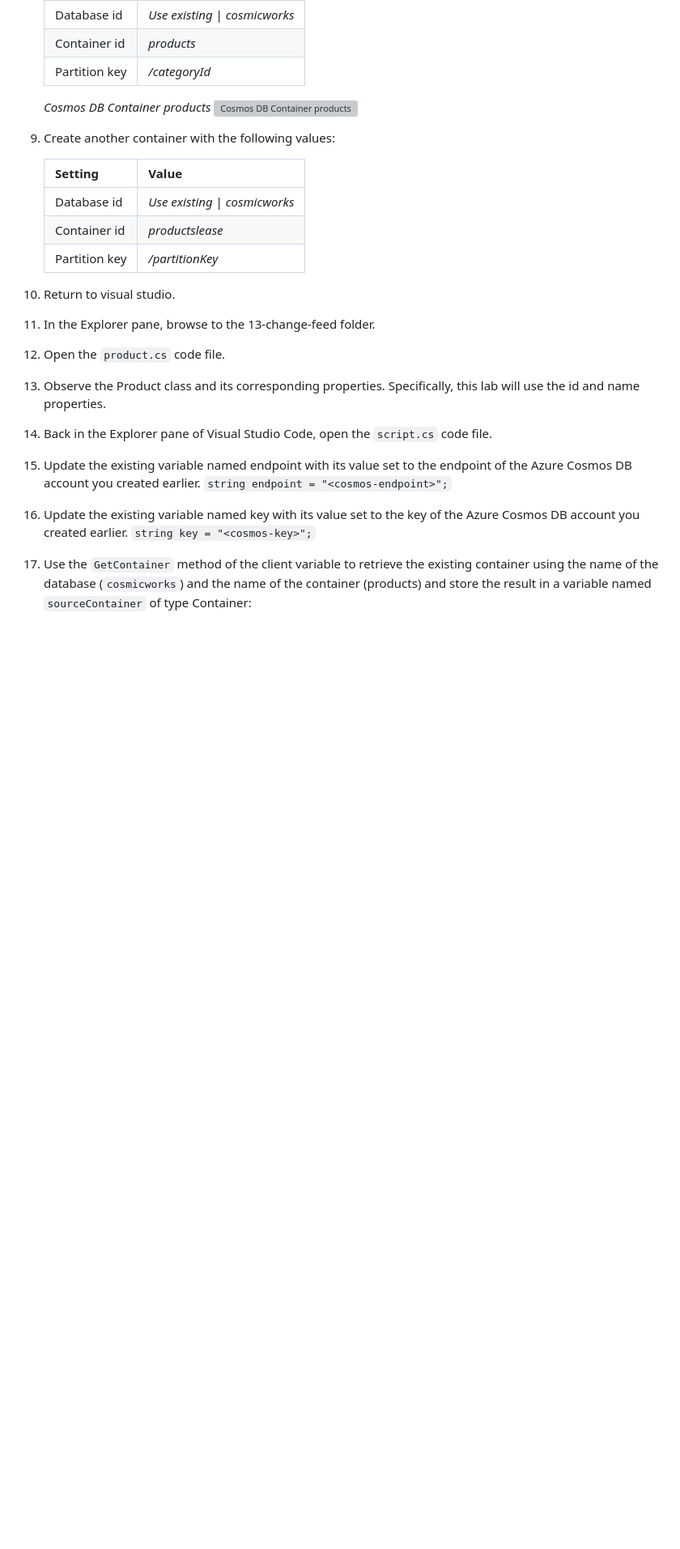
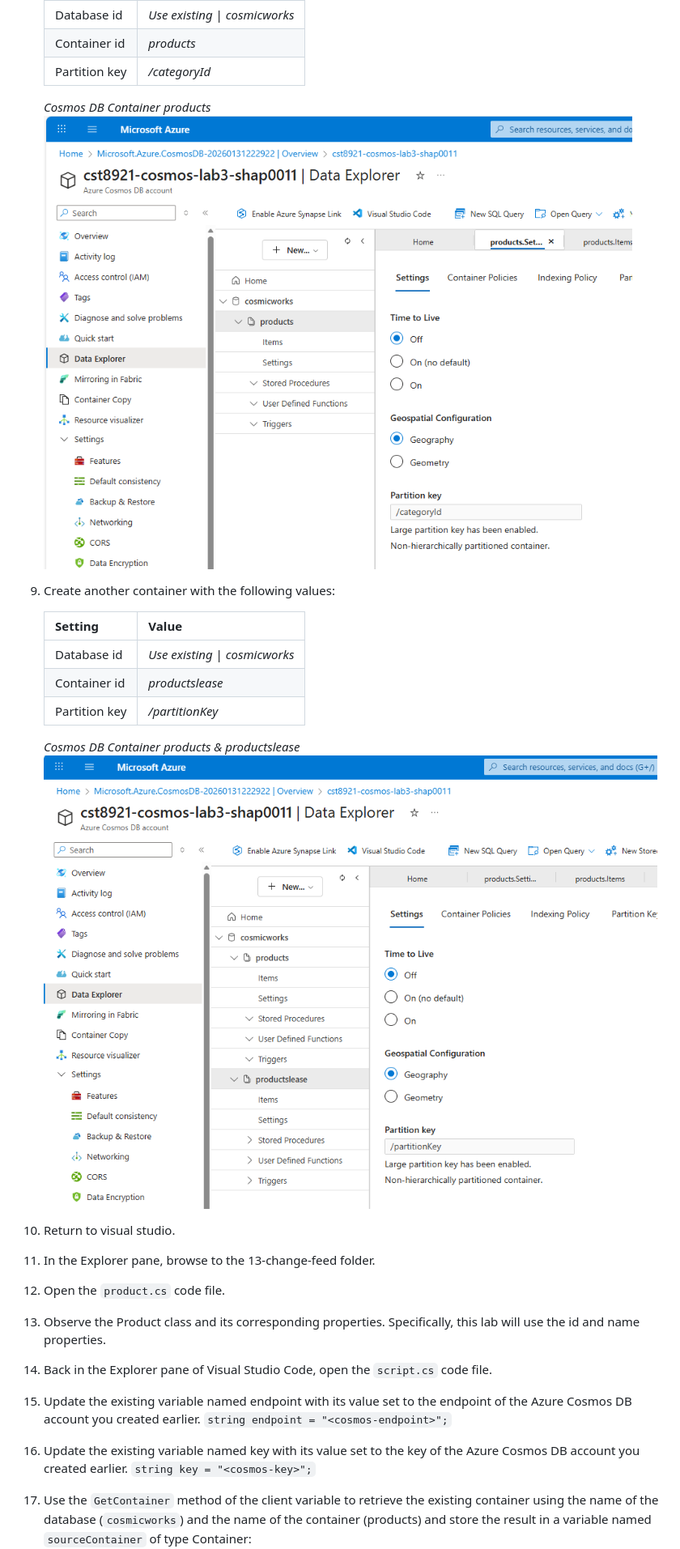
Before and after one commit to shap0011/26W_CST8921_Cloud_Industry_Trends, a Markdown page: Lab3/Lab3_README.md, the part around the change. Shown at 81% size. GitHub-like rendering; blank space fills up the shorter version; grey boxes are pictures that could not be loaded.

Commit message:
Create container 'productlease'

```diff
--- a/Lab3/Lab3_README.md
+++ b/Lab3/Lab3_README.md
@@ -67,7 +67,7 @@ In this lab, you will use the change feed processor functionality in the .NET SD
     | Partition key  | */categoryId*                   |
 
     *Cosmos DB Container products*
-    ![Cosmos DB Container products](./screenshots/Lab3_CosmosDB_Container_products.png.png)
+    ![Cosmos DB Container products](./screenshots/Lab3_CosmosDB_Container_products.png)
 
 9. Create another container with the following values:
 
@@ -76,6 +76,9 @@ In this lab, you will use the change feed processor functionality in the .NET SD
     | Database id    | *Use existing* \| *cosmicworks* |
     | Container id   | *productslease*                 |
     | Partition key  | */partitionKey*                 |
+
+    *Cosmos DB Container products & productslease*
+    ![Cosmos DB Container products & productslease](./screenshots/Lab3_CosmosDB_Containers_products_productslease.png)
 
 10. Return to visual studio.
 11. In the Explorer pane, browse to the 13-change-feed folder.
```
